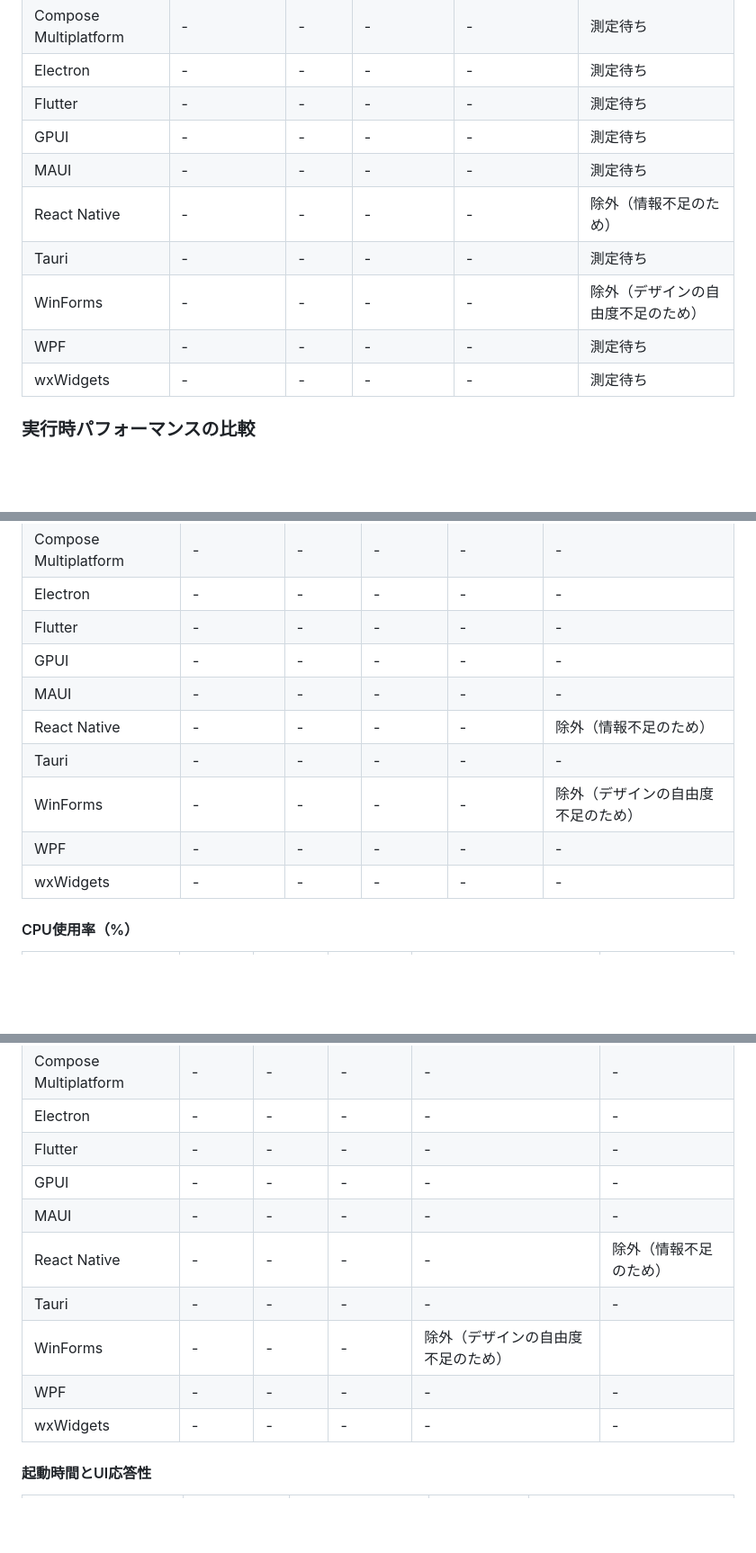
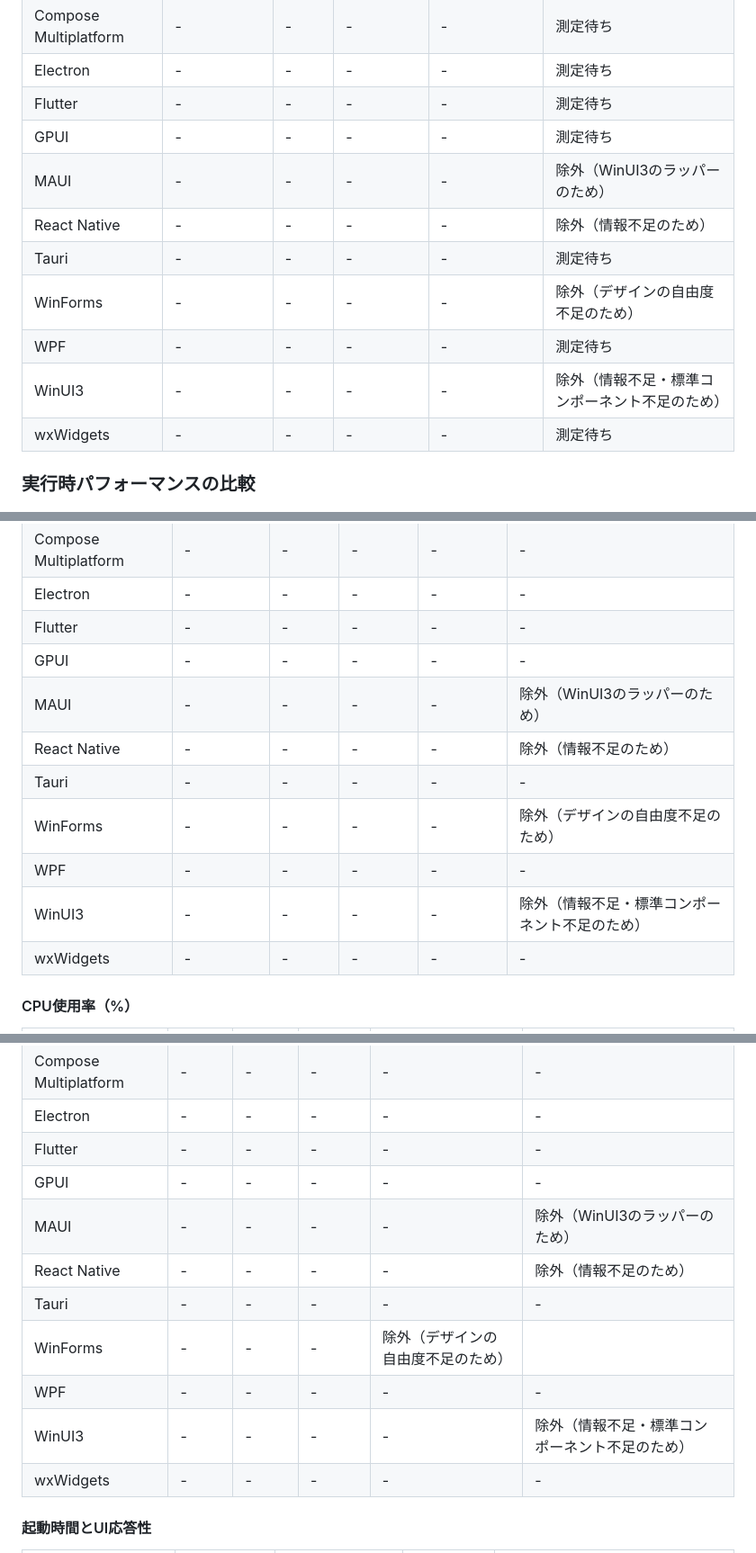
Before and after one commit to YUKIKEDA/DesktopAppComparison, a Markdown page: README.md, 3 parts joined by grey strips. Shown at 90% size. Drawn GitHub-style; blank space fills up the shorter version.

```diff
--- a/README.md
+++ b/README.md
@@ -380,11 +395,12 @@ WinUI3は比較対象から除外しています。理由は以下の通りで
 | Electron | - | - | - | - | 測定待ち |
 | Flutter | - | - | - | - | 測定待ち |
 | GPUI | - | - | - | - | 測定待ち |
-| MAUI | - | - | - | - | 測定待ち |
+| MAUI | - | - | - | - | 除外（WinUI3のラッパーのため） |
 | React Native | - | - | - | - | 除外（情報不足のため） |
 | Tauri | - | - | - | - | 測定待ち |
 | WinForms | - | - | - | - | 除外（デザインの自由度不足のため） |
 | WPF | - | - | - | - | 測定待ち |
+| WinUI3 | - | - | - | - | 除外（情報不足・標準コンポーネント不足のため） |
 | wxWidgets | - | - | - | - | 測定待ち |
 
 ### 実行時パフォーマンスの比較
@@ -398,11 +414,12 @@ WinUI3は比較対象から除外しています。理由は以下の通りで
 | Electron | - | - | - | - | - |
 | Flutter | - | - | - | - | - |
 | GPUI | - | - | - | - | - |
-| MAUI | - | - | - | - | - |
+| MAUI | - | - | - | - | 除外（WinUI3のラッパーのため） |
 | React Native | - | - | - | - | 除外（情報不足のため） |
 | Tauri | - | - | - | - | - |
 | WinForms | - | - | - | - | 除外（デザインの自由度不足のため） |
 | WPF | - | - | - | - | - |
+| WinUI3 | - | - | - | - | 除外（情報不足・標準コンポーネント不足のため） |
 | wxWidgets | - | - | - | - | - |
 
 #### CPU使用率（%）
@@ -414,11 +431,12 @@ WinUI3は比較対象から除外しています。理由は以下の通りで
 | Electron | - | - | - | - | - |
 | Flutter | - | - | - | - | - |
 | GPUI | - | - | - | - | - |
-| MAUI | - | - | - | - | - |
+| MAUI | - | - | - | - | 除外（WinUI3のラッパーのため） |
 | React Native | - | - | - | - | 除外（情報不足のため） |
 | Tauri | - | - | - | - | - |
 | WinForms | - | - | - | 除外（デザインの自由度不足のため） |
 | WPF | - | - | - | - | - |
+| WinUI3 | - | - | - | - | 除外（情報不足・標準コンポーネント不足のため） |
 | wxWidgets | - | - | - | - | - |
 
 #### 起動時間とUI応答性
```
Also changed, not shown: other parts of README.md (+24 -7 lines).
